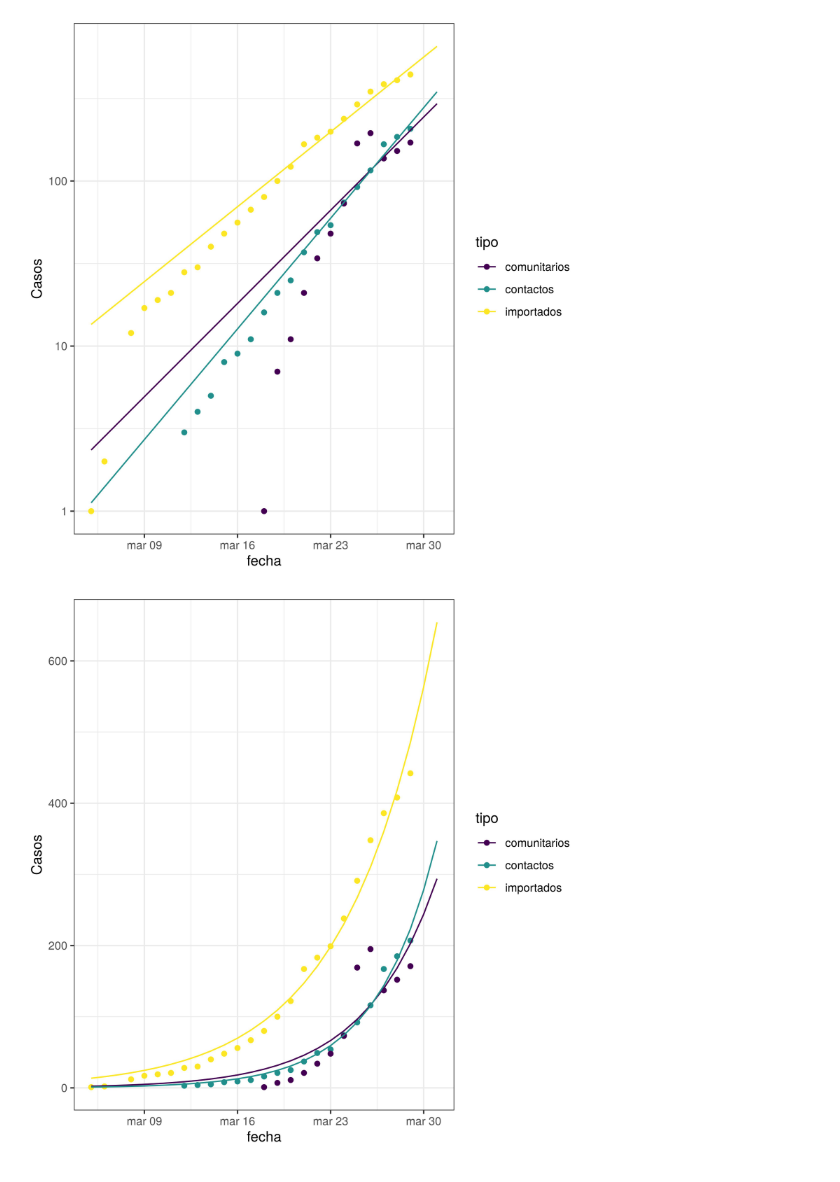
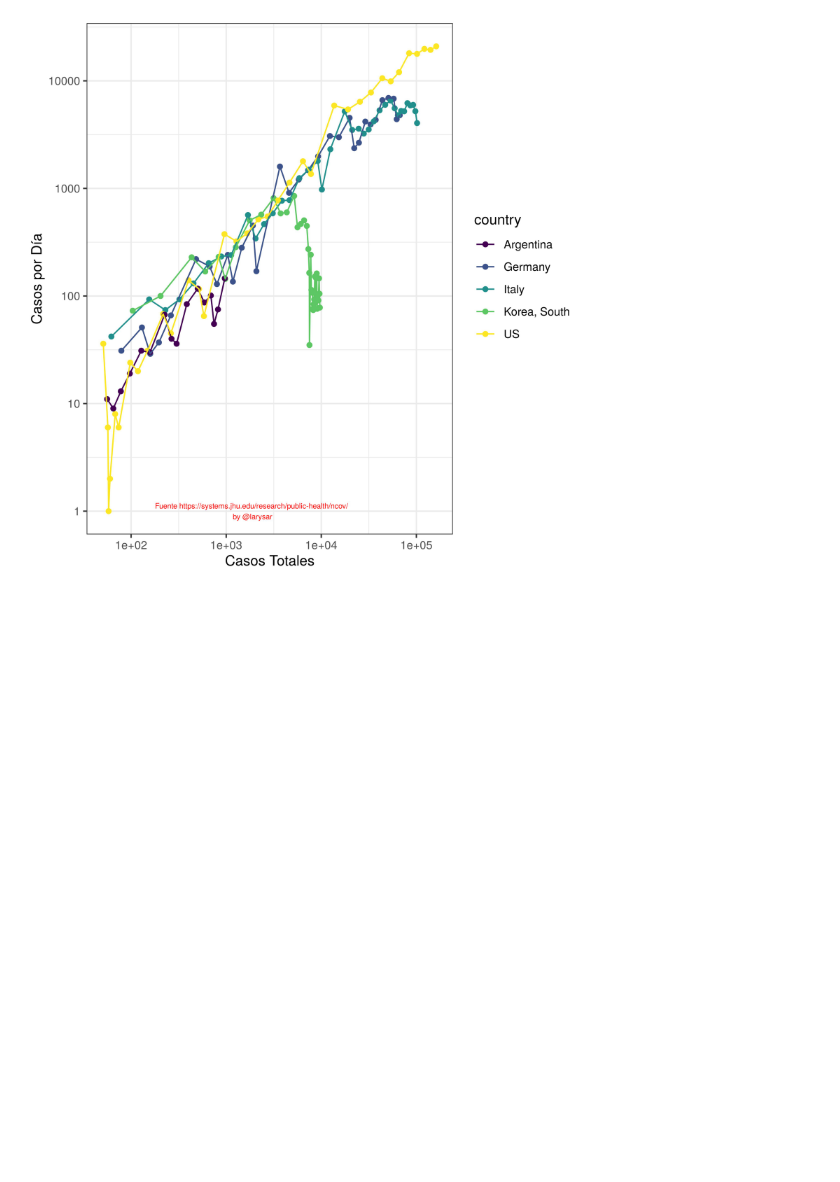
Before and after one commit to lsaravia/covid19ar, a Markdown page: README.md, the part around one of its changes. Rendered like a GitHub page; pictures changed too: coronaArComparacion.jpg, coronaArComparacionLog.jpg, coronaGlobalNuevosVsTotales.jpg (added); blank space fills up the shorter version.

Commit message:
Actualizacion 2020-03-30 Agrego comparacion con datos globales

```diff
--- a/README.md
+++ b/README.md
@@ -23,5 +27,4 @@
 ![](coronaArNuevosVsTotales.jpg)
 
-![](coronaArComparacionLog.jpg)
 
-![](coronaArComparacion.jpg)
+![](coronaGlobalNuevosVsTotales.jpg)
```
Also changed, not shown: other parts of README.md (+5 -1 lines), coronaArNuevosVsTotales.jpg, coronaArTotalesLog.jpg, 4 other files.
